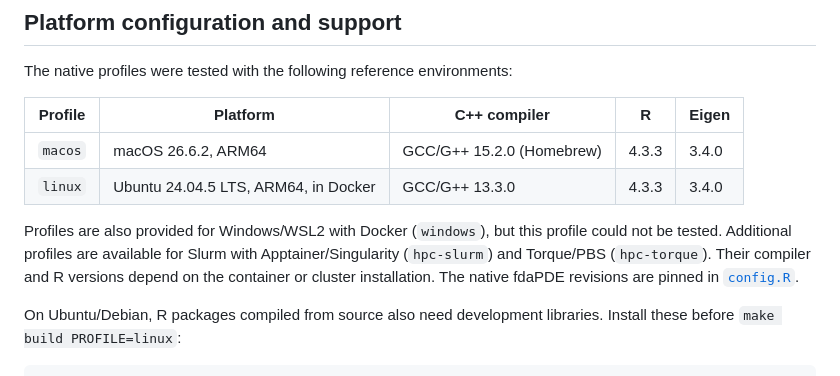
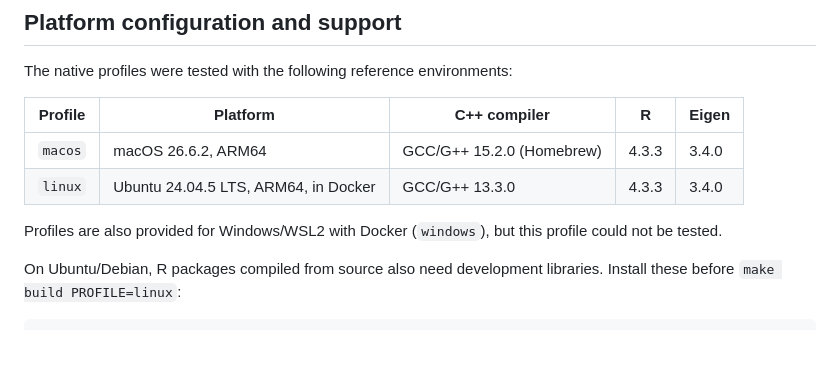
Before and after one commit to donellipietro/fPLS-simulation-study, a Markdown page: README.md, the part around the change. GitHub-like rendering; blank space fills up the shorter version.

Commit message:
Remove extra platform notes from README

```diff
--- a/README.md
+++ b/README.md
@@ -125,10 +125,7 @@ The native profiles were tested with the following reference environments:
 | `linux` | Ubuntu 24.04.5 LTS, ARM64, in Docker | GCC/G++ 13.3.0 | 4.3.3 | 3.4.0 |
 
 Profiles are also provided for Windows/WSL2 with Docker (`windows`), but this
-profile could not be tested. Additional profiles are available for Slurm with
-Apptainer/Singularity (`hpc-slurm`) and Torque/PBS (`hpc-torque`). Their compiler
-and R versions depend on the container or cluster installation. The native fdaPDE
-revisions are pinned in [`config.R`](config.R).
+profile could not be tested.
 
 On Ubuntu/Debian, R packages compiled from source also need development libraries.
 Install these before `make build PROFILE=linux`:
```
